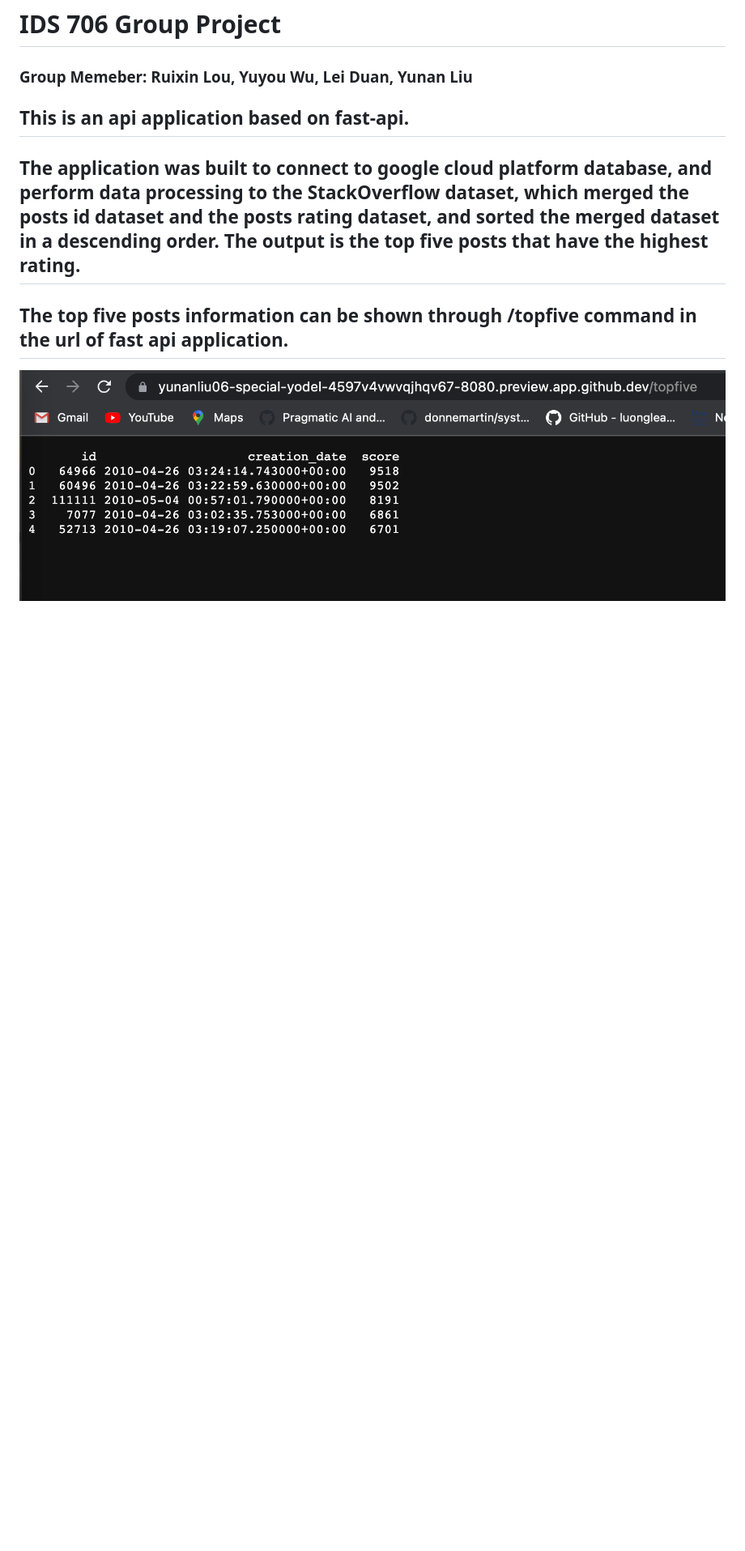
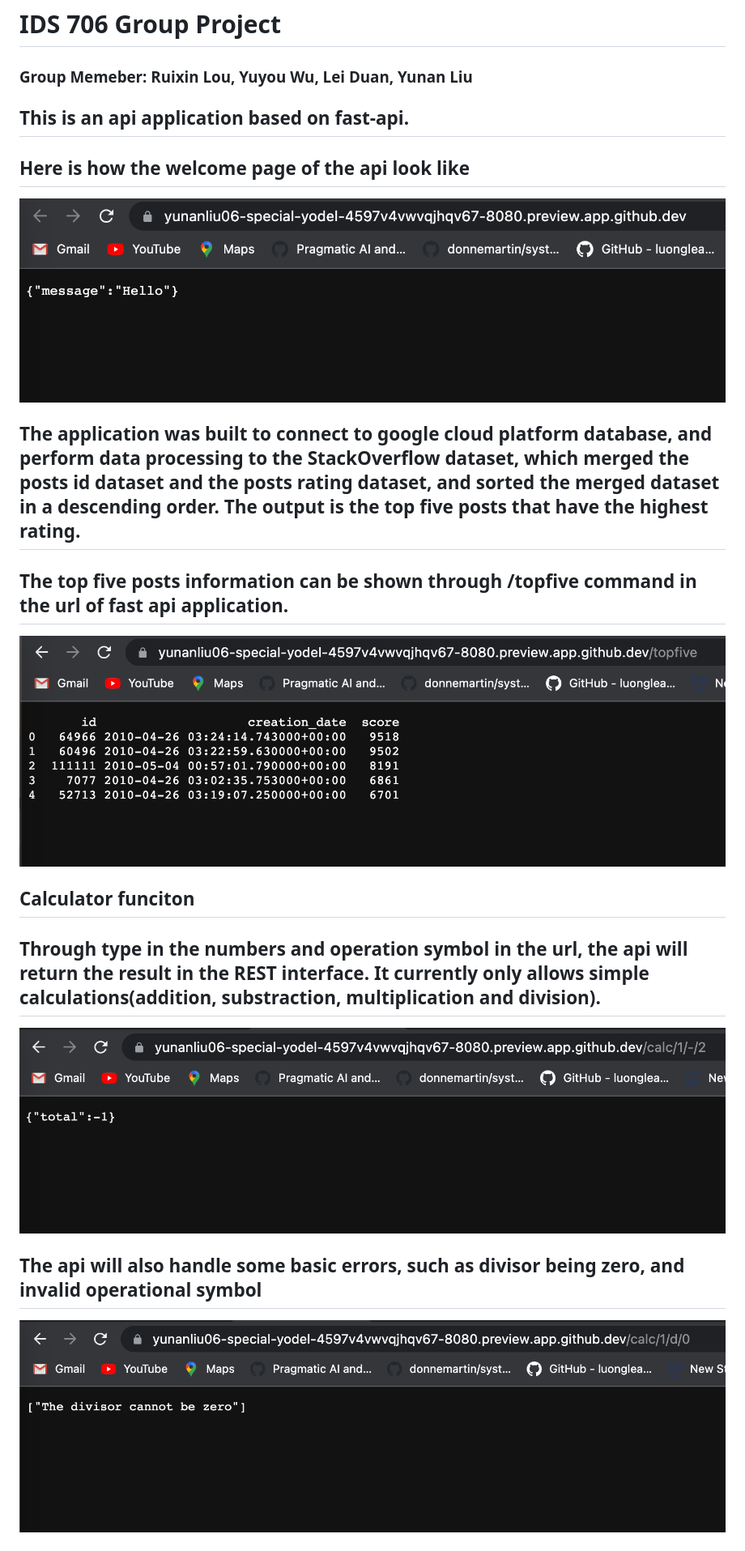
Before and after one commit to nogibjj/Yunan_Liu_group_proj, a Markdown page: README.md, the part around the change. Shown: that part at 81% size. Rendered like a GitHub page; pictures changed too: readme_source/error.png (added), readme_source/substract.png (added), readme_source/topfive.png (added); blank space fills up the shorter version.

Commit message:
image push, readme mod

```diff
--- a/README.md
+++ b/README.md
@@ -4,10 +4,20 @@
 
 ## This is an api application based on fast-api.
 
+## Here is how the welcome page of the api look like
+![Alt text](/readme_source/welcome.png)
+
 ## The application was built to connect to google cloud platform database, and perform data processing to the StackOverflow dataset, which merged the posts id dataset and the posts rating dataset, and sorted the merged dataset in a descending order. The output is the top five posts that have the highest rating.
 
 ## The top five posts information can be shown through /topfive command in the url of fast api application.
-![Alt text](/topfive.png)
+![Alt text](/readme_source/topfive.png)
 
+## Calculator funciton
+
+## Through type in the numbers and operation symbol in the url, the api will return the result in the REST interface. It currently only allows simple calculations(addition, substraction, multiplication and division).
+![Alt text](/readme_source/substract.png)
+
+## The api will also handle some basic errors, such as divisor being zero, and invalid operational symbol
+![Alt text](/readme_source/error.png)
 
 ## The application is pushed to AWS ECR and AWS app runner, and the aws app runner's auto deploy function is turn on, which allows the app runner to update automatically when new (updated) docker image is pushed to AWS ECR.
```
Also changed, not shown: 1 other file.
